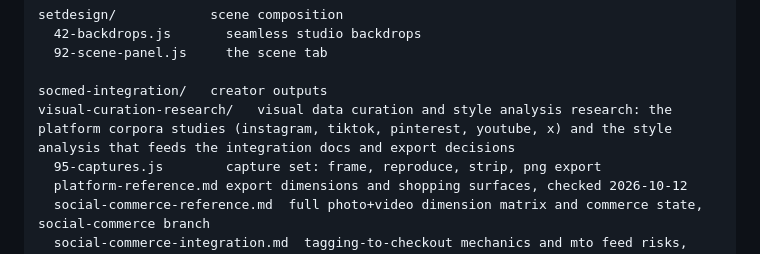
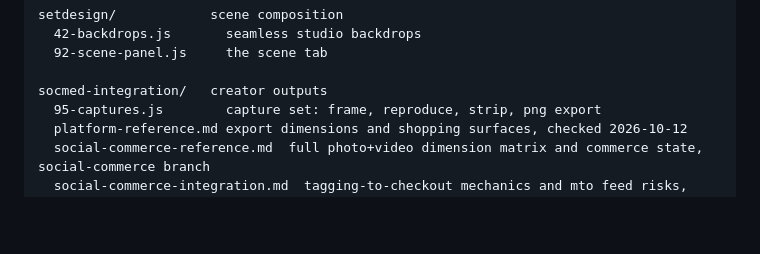
Before and after one commit to tinkrland/studiogram, a Markdown page: repo.md, the part around the change. GitHub-like rendering; blank space fills up the shorter version.

Commit message:
Revert "name the research portion visual data curation and style analysis"
This reverts commit 6342a9907a8ceb667fde551f1d033c2540910d35.

```diff
--- a/repo.md
+++ b/repo.md
@@ -51,7 +51,6 @@ setdesign/            scene composition
   92-scene-panel.js     the scene tab
 
 socmed-integration/   creator outputs
-visual-curation-research/   visual data curation and style analysis research: the platform corpora studies (instagram, tiktok, pinterest, youtube, x) and the style analysis that feeds the integration docs and export decisions
   95-captures.js        capture set: frame, reproduce, strip, png export
   platform-reference.md export dimensions and shopping surfaces, checked 2026-10-12
   social-commerce-reference.md  full photo+video dimension matrix and commerce state, social-commerce branch
```
Also changed, not shown: visual-curation-research/README.md (deleted, +0 -45 lines), visual-curation-research/report.md (deleted, +0 -129 lines).
